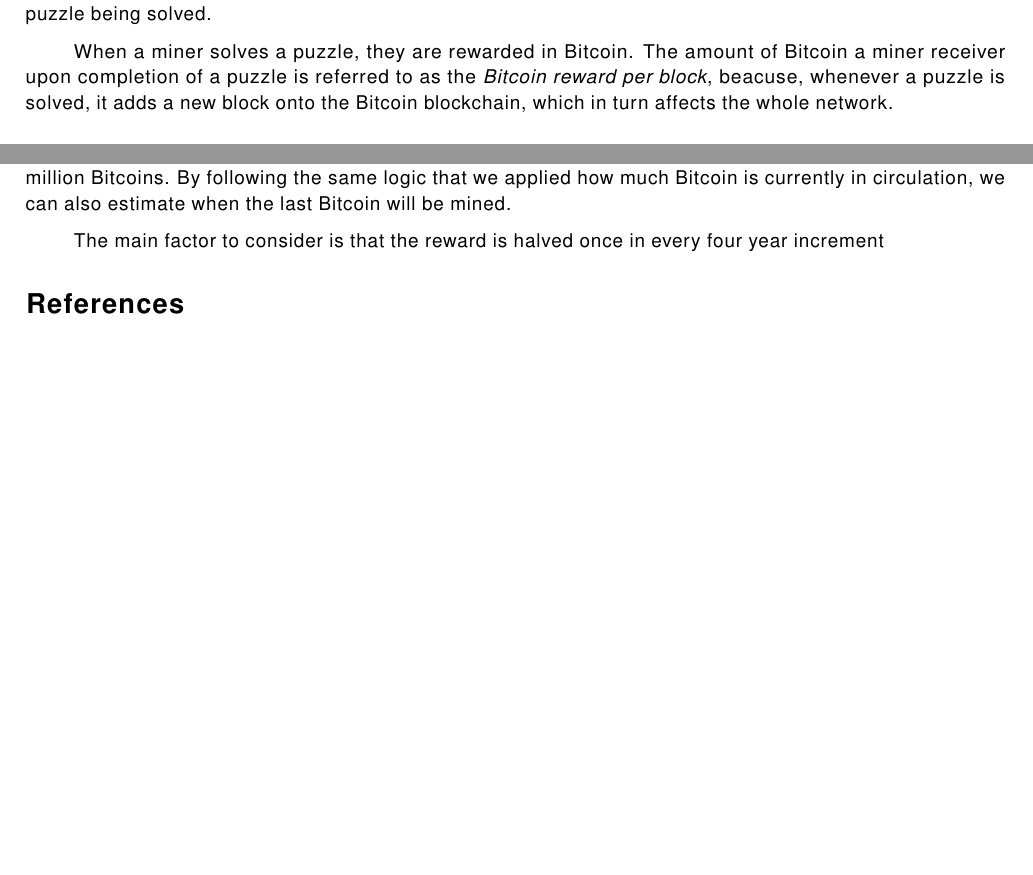
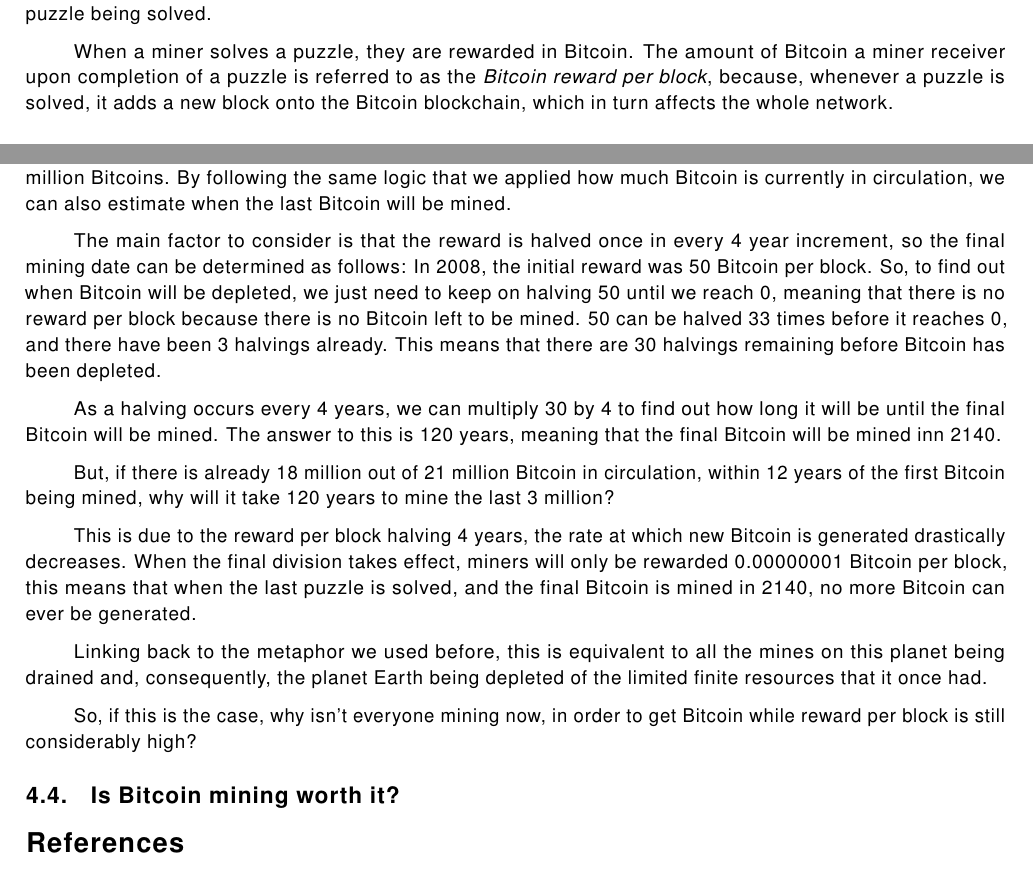
Before and after one commit to eduardosantoshf/bitcoin-mining-101, a LaTeX document (latex/main.tex): two parts of pages 3 and 4 of 4, joined at a grey line, cut so that both start at the same text, the shorter picture padded with empty space. Compiled offline with pdfLaTeX.

Commit message:
Continued working on the report

```diff
--- a/latex/main.tex
+++ b/latex/main.tex
@@ -149,7 +149,7 @@
 
 These miners highly advanced computers that are able to run complex mathematical algorithms, ultimately this algorithms are really just a long series of numeric values that, when ordered correctly, result in the puzzle being solved.
 
-When a miner solves a puzzle, they are rewarded in Bitcoin. The amount of Bitcoin a miner receiver upon completion of a puzzle is referred to as the \textit{Bitcoin reward per block}, beacuse, whenever a puzzle is solved, it adds a new block onto the Bitcoin blockchain, which in turn affects the whole network.
+When a miner solves a puzzle, they are rewarded in Bitcoin. The amount of Bitcoin a miner receiver upon completion of a puzzle is referred to as the \textit{Bitcoin reward per block}, because, whenever a puzzle is solved, it adds a new block onto the Bitcoin blockchain, which in turn affects the whole network.
 
 \subsection{The impact of mining in the Blockchain}
 
@@ -170,7 +170,28 @@
  So how does the formula of halving the Bitcoin reward after each 210 000 puzzles solved, effect the long-term generation of Bitcoin?
  When Bitcoin was created, there were many stipulations enforced by specific coding, one of this rules is that the total number of Bitcoin must be limited and therefore have a finite suply. The cap was set so that, when the final puzzle is solved, there would only ever be a cumulative amount of 21 million Bitcoins. By following the same logic that we applied how much Bitcoin is currently in circulation, we can also estimate when the last Bitcoin will be mined.
 
- The main factor to consider is that the reward is halved once in every four year increment
+ The main factor to consider is that the reward is halved once in every 4 year increment, so the final mining date can be determined as follows: In 2008, the initial reward was 50 Bitcoin per block. So, to find out when Bitcoin will be depleted, we just need to keep on halving 50 until we reach 0, meaning that there is no reward per block because there is no Bitcoin left to be mined. 50 can be halved 33 times before it reaches 0, and there have been 3 halvings already. This means that there are 30 halvings remaining before Bitcoin has been depleted.
+
+ As a halving occurs every 4 years, we can multiply 30 by 4 to find out how long it will be until the final Bitcoin will be mined. The answer to this is 120 years, meaning that the final Bitcoin will be mined inn 2140.
+
+ But, if there is already 18 million out of 21 million Bitcoin in circulation, within 12 years of the first Bitcoin being mined, why will it take 120 years to mine the last 3 million?
+
+ This is due to the reward per block halving 4 years, the rate at which new Bitcoin is generated drastically decreases. When the final division takes effect, miners will only be rewarded 0.00000001 Bitcoin per block, this means that when the last puzzle is solved, and the final Bitcoin is mined in 2140, no more Bitcoin can ever be generated.
+
+ Linking back to the metaphor we used before, this is equivalent to all the mines on this planet being drained and, consequently, the planet Earth being depleted of the limited finite resources that it once had.
+
+ So, if this is the case, why isn't everyone mining now, in order to get Bitcoin while reward per block is still considerably high?
+
+
+
+
+ \subsection{Is Bitcoin mining worth it?}
+
+
+
+
+
+
 
 
 
```
